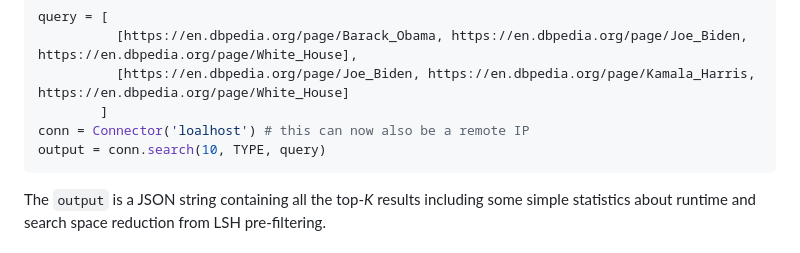
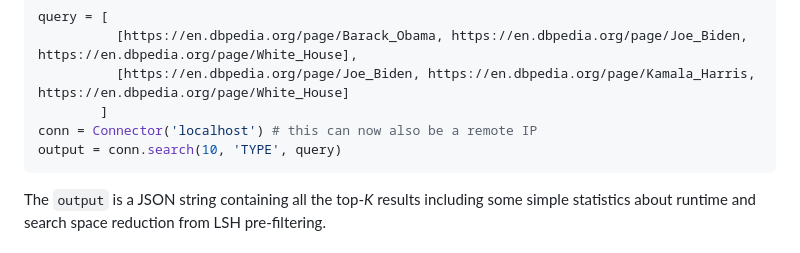
Before and after one commit to EDAO-Project/Jazero, a Markdown page: JDLC/python/README.md, the part around the change. Drawn GitHub-style.

````diff
--- a/JDLC/python/README.md
+++ b/JDLC/python/README.md
@@ -80,8 +80,8 @@ query = [
           [https://en.dbpedia.org/page/Barack_Obama, https://en.dbpedia.org/page/Joe_Biden, https://en.dbpedia.org/page/White_House],
           [https://en.dbpedia.org/page/Joe_Biden, https://en.dbpedia.org/page/Kamala_Harris, https://en.dbpedia.org/page/White_House]
         ]
-conn = Connector('loalhost') # this can now also be a remote IP
-output = conn.search(10, TYPE, query)
+conn = Connector('localhost') # this can now also be a remote IP
+output = conn.search(10, 'TYPE', query)
 ```
 
 The `output` is a JSON string containing all the top-_K_ results including some simple statistics about runtime and search space reduction from LSH pre-filtering.
````
